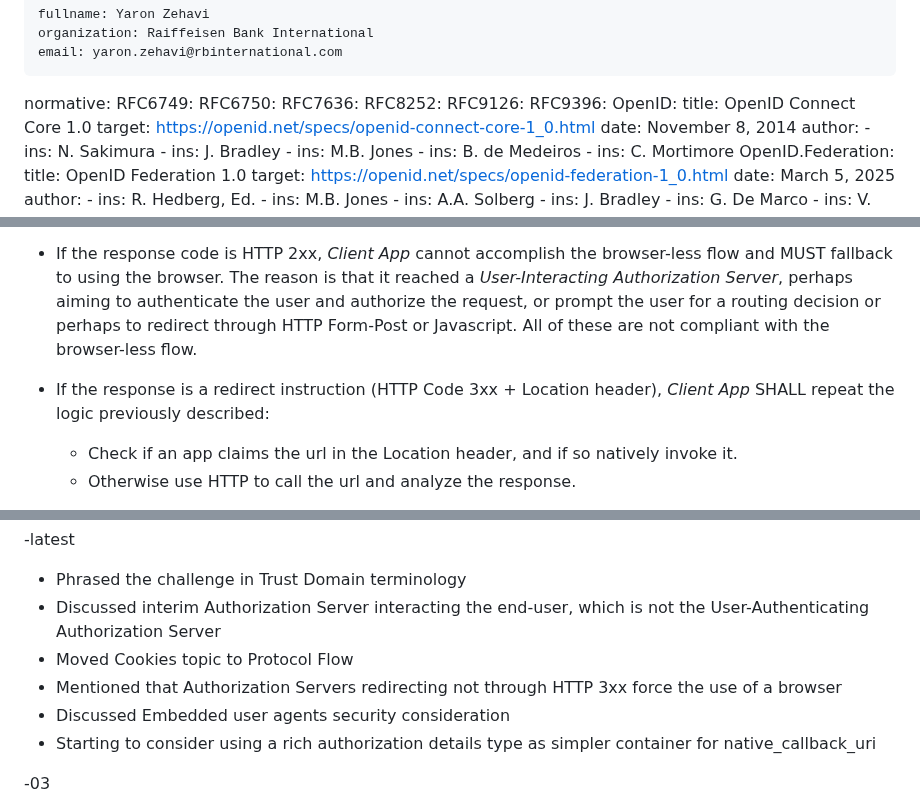
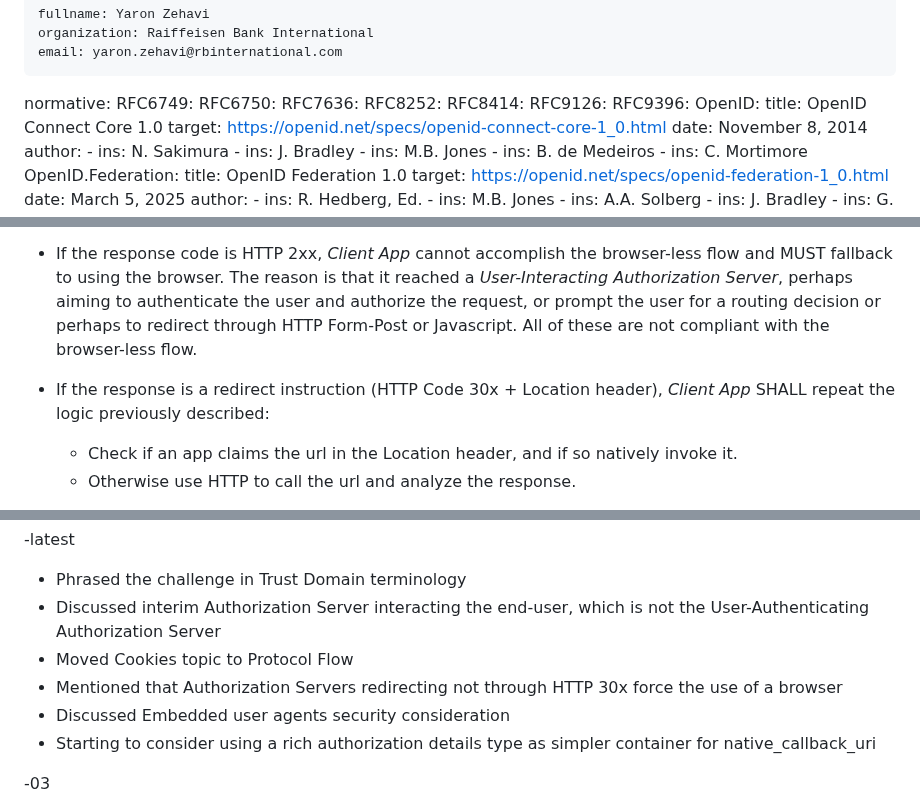
Before and after one commit to yaron-zehavi/oauth-app2app-browserless, a Markdown page: draft-zehavi-oauth-app2app-browserless.md, 3 parts joined by grey strips. GitHub-like rendering.

```diff
--- a/draft-zehavi-oauth-app2app-browserless.md
+++ b/draft-zehavi-oauth-app2app-browserless.md
@@ -36,6 +36,7 @@ normative:
   RFC6750:
   RFC7636:
   RFC8252:
+  RFC8414:
   RFC9126:
   RFC9396:
   OpenID:
@@ -283,7 +285,7 @@ If such app is found, *Client App* SHALL natively invoke the app claiming the ur
 If a suitable app is not found, *Client App* SHALL use HTTP to call the authorization request url and process the response:
 
 * If the response code is HTTP 2xx, *Client App* cannot accomplish the browser-less flow and MUST fallback to using the browser. The reason is that it reached a *User-Interacting Authorization Server*, perhaps aiming to authenticate the user and authorize the request, or prompt the user for a routing decision or perhaps to redirect through HTTP Form-Post or Javascript. All of these are not compliant with the browser-less flow.
-* If the response is a redirect instruction (HTTP Code 3xx + Location header), *Client App* SHALL repeat the logic previously described:
+* If the response is a redirect instruction (HTTP Code 30x + Location header), *Client App* SHALL repeat the logic previously described:
 
   * Check if an app claims the url in the Location header, and if so natively invoke it.
   * Otherwise use HTTP to call the url and analyze the response.
@@ -415,7 +417,7 @@ As well as the attendees of the OAuth Security Workshop 2025 session in which th
 * Phrased the challenge in Trust Domain terminology
 * Discussed interim Authorization Server interacting the end-user, which is not the User-Authenticating Authorization Server
 * Moved Cookies topic to Protocol Flow
-* Mentioned that Authorization Servers redirecting not through HTTP 3xx force the use of a browser
+* Mentioned that Authorization Servers redirecting not through HTTP 30x force the use of a browser
 * Discussed Embedded user agents security consideration
 * Starting to consider using a rich authorization details type as simpler container for native_callback_uri
 
```
Also changed, not shown: other parts of draft-zehavi-oauth-app2app-browserless.md (+47 -46 lines).
